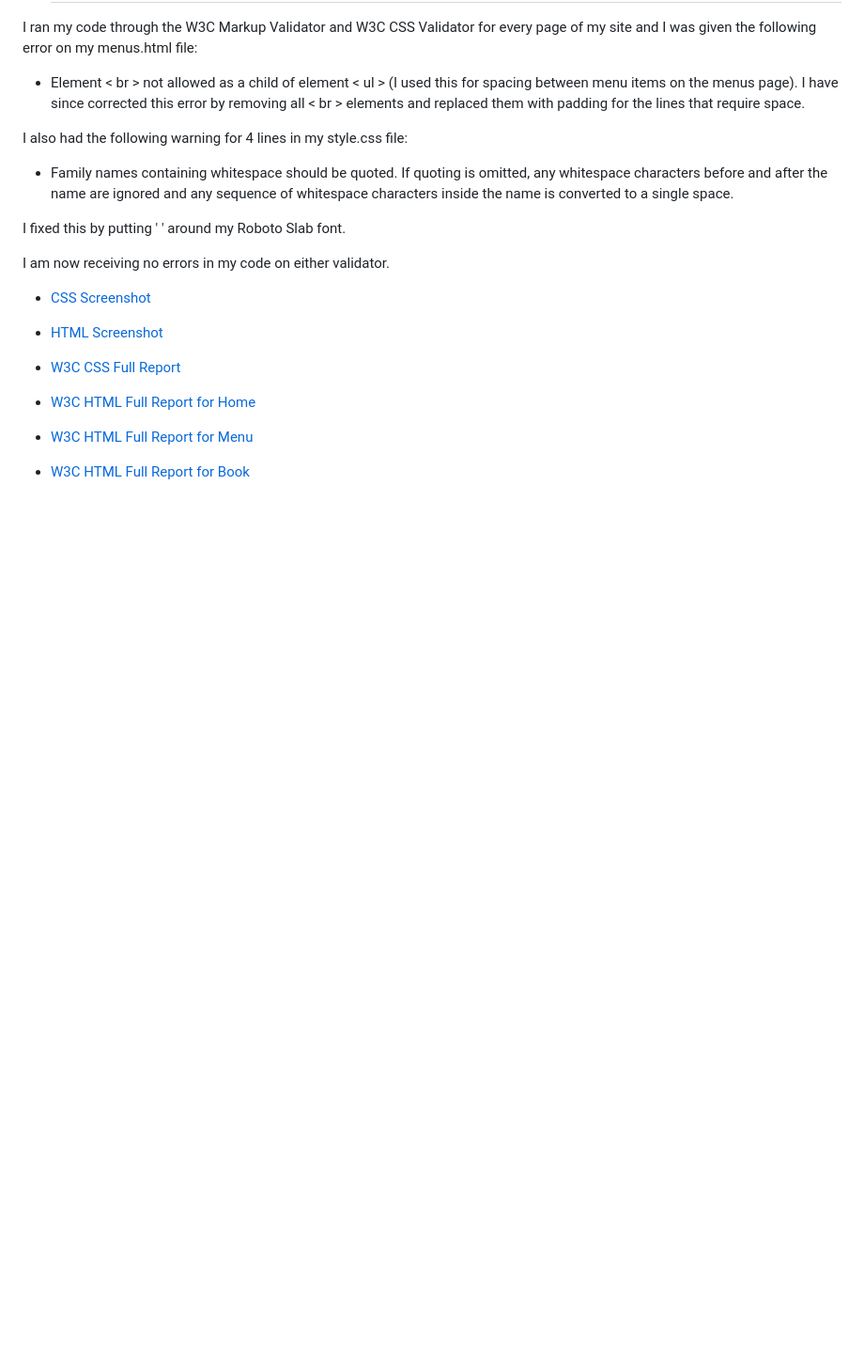
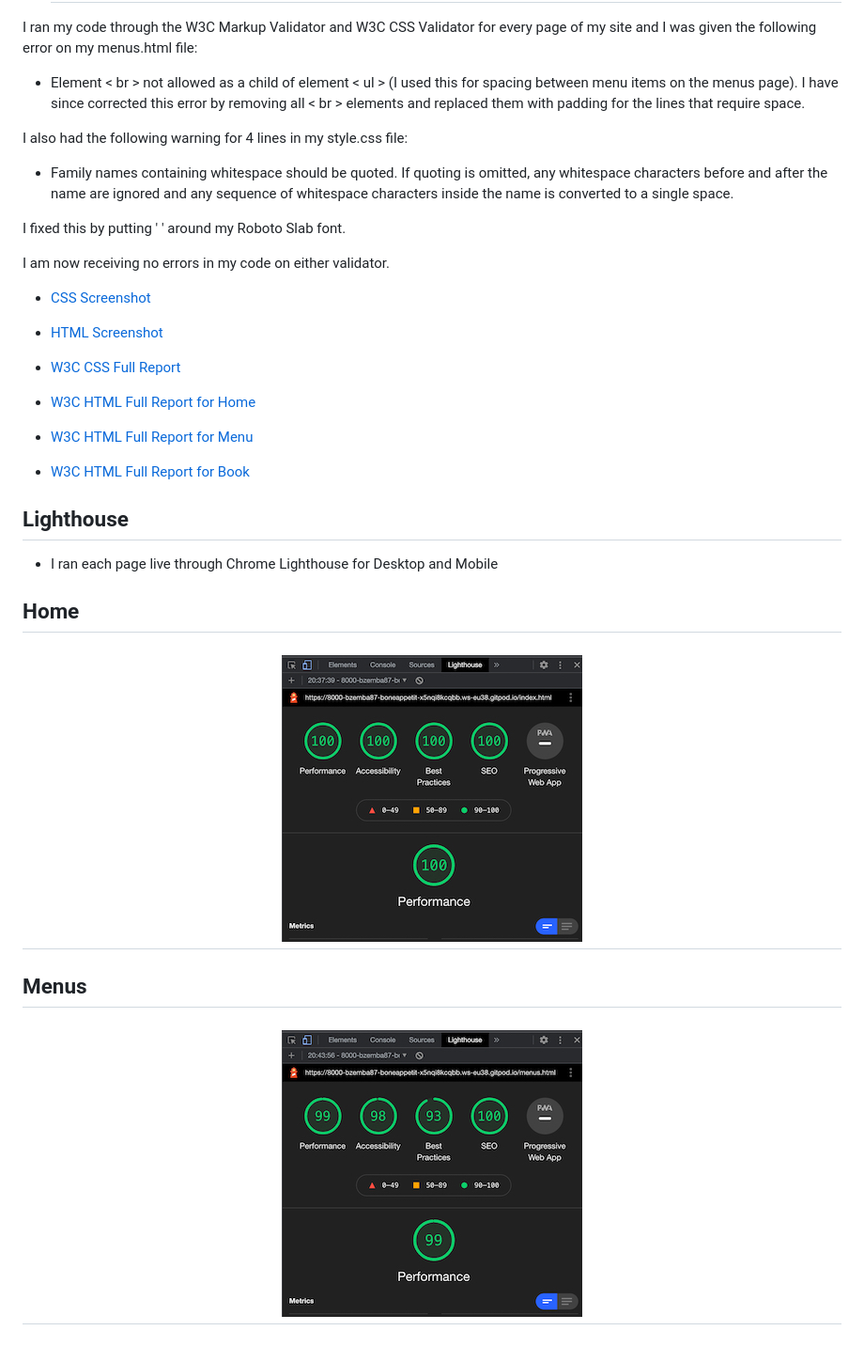
Before and after one commit to BZemba87/bone-appetit, a Markdown page: README.md, the part around the change. Shown: that part at 94% size. Rendered like a GitHub page; pictures changed too: docs/images/lighthouse-home.jpg (added), docs/images/lighthouse-menus.jpg (added); blank space fills up the shorter version.

Commit message:
Add screenshots of lighthouse testing for home and menu pages

```diff
--- a/README.md
+++ b/README.md
@@ -121,3 +121,15 @@ I am now receiving no errors in my code on either validator.
 - [W3C HTML Full Report for Home](https://validator.w3.org/nu/?doc=https%3A%2F%2Fbzemba87.github.io%2Fbone-appetit%2Findex.html)
 - [W3C HTML Full Report for Menu](https://validator.w3.org/nu/?doc=https%3A%2F%2Fbzemba87.github.io%2Fbone-appetit%2Fmenus.html)
 - [W3C HTML Full Report for Book](https://validator.w3.org/nu/?doc=https%3A%2F%2Fbzemba87.github.io%2Fbone-appetit%2Fbook.html)
+
+## Lighthouse
+
+- I ran each page live through Chrome Lighthouse for Desktop and Mobile
+
+## Home
+
+<h2 align="center"><img src="docs/images/lighthouse-home.jpg"></h2>
+
+## Menus
+
+<h2 align="center"><img src="docs/images/lighthouse-menus.jpg"></h2>
```
